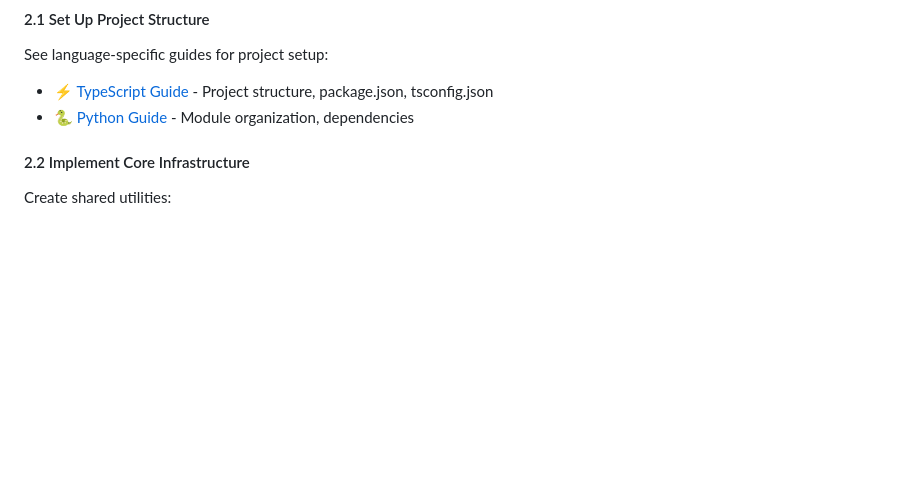
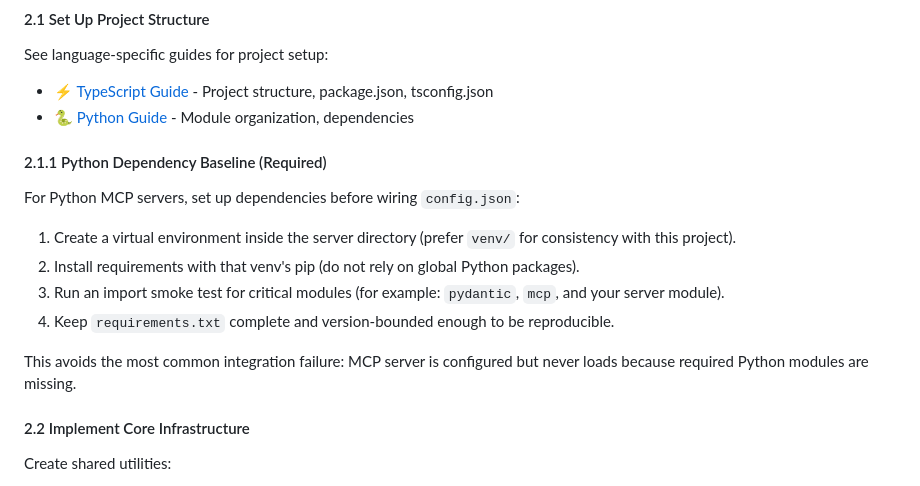
Before and after one commit to lijiaxing1997/XingheBot, a Markdown page: skills/mcp-builder/SKILL.md, the part around one of its changes. GitHub-like rendering; blank space fills up the shorter version.

```diff
--- a/skills/mcp-builder/SKILL.md
+++ b/skills/mcp-builder/SKILL.md
@@ -82,6 +82,17 @@ Prioritize comprehensive API coverage. List endpoints to implement, starting wit
 See language-specific guides for project setup:
 - [⚡ TypeScript Guide](./reference/node_mcp_server.md) - Project structure, package.json, tsconfig.json
 - [🐍 Python Guide](./reference/python_mcp_server.md) - Module organization, dependencies
+
+#### 2.1.1 Python Dependency Baseline (Required)
+
+For Python MCP servers, set up dependencies before wiring `config.json`:
+
+1. Create a virtual environment inside the server directory (prefer `venv/` for consistency with this project).
+2. Install requirements with that venv's pip (do not rely on global Python packages).
+3. Run an import smoke test for critical modules (for example: `pydantic`, `mcp`, and your server module).
+4. Keep `requirements.txt` complete and version-bounded enough to be reproducible.
+
+This avoids the most common integration failure: MCP server is configured but never loads because required Python modules are missing.
 
 #### 2.2 Implement Core Infrastructure
 
```
Also changed, not shown: other parts of skills/mcp-builder/SKILL.md (+78 -47 lines).
